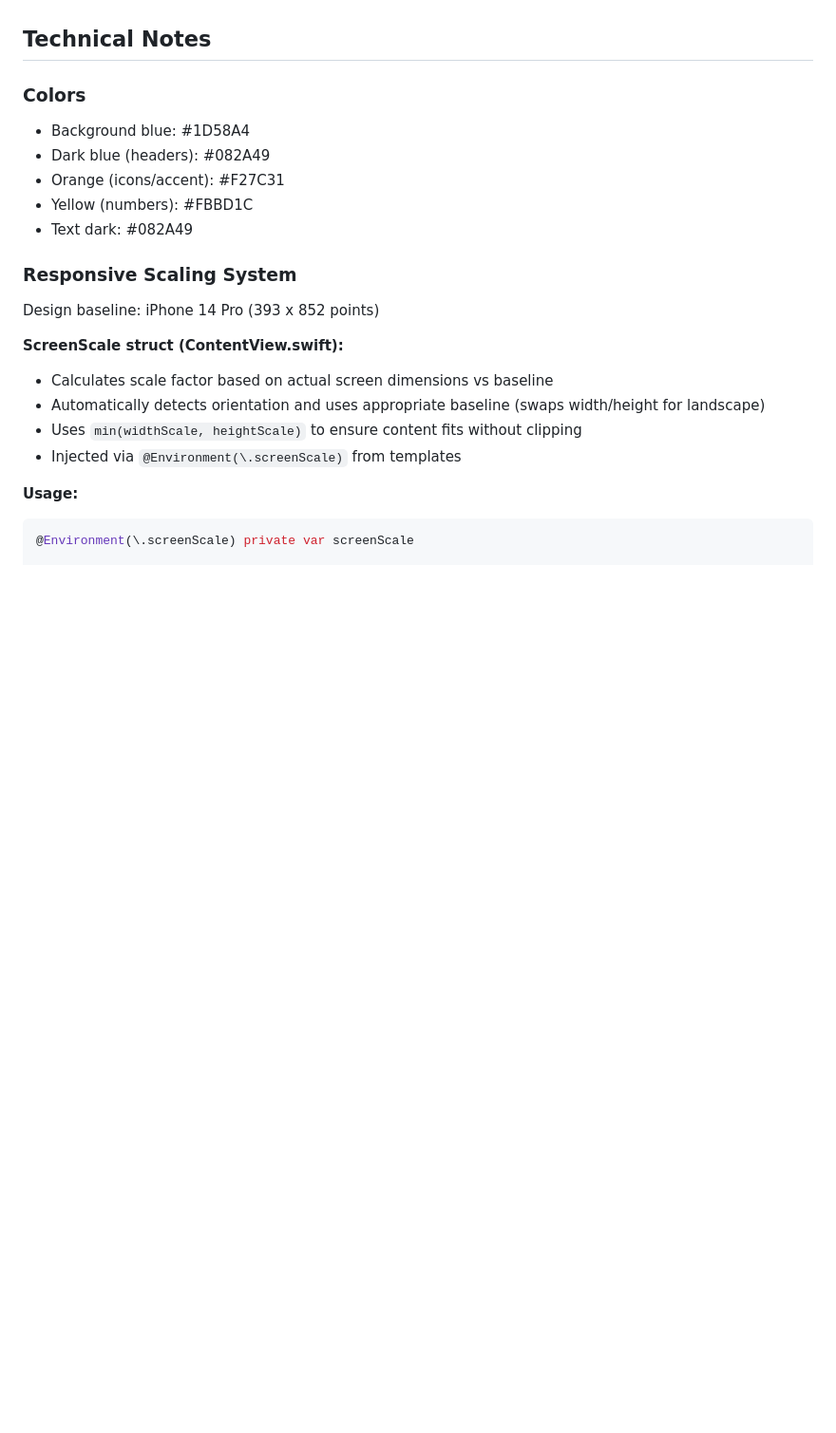
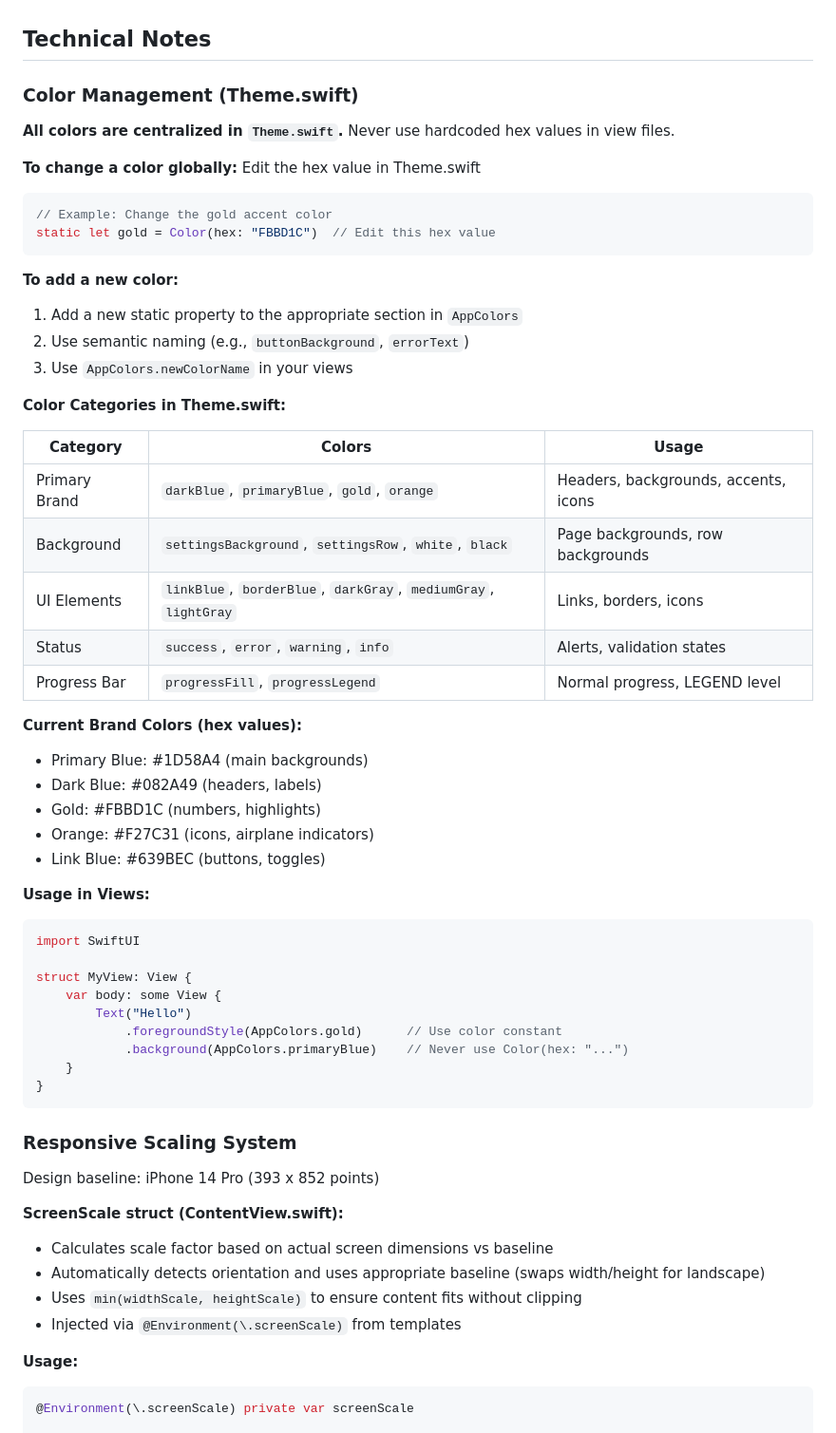
Before and after one commit to JimKerrUSA/Airplane-ID.com, a Markdown page: CONTEXT.md, the part around the change. Shown at 95% size. Rendered like a GitHub page; blank space fills up the shorter version.

Commit message:
Document color management system in CONTEXT.md
Added comprehensive documentation for future Claude sessions:
- How to change colors globally via Theme.swift
- How to add new colors with semantic naming
- Color categories table (Brand, Background, UI, Status, Progress)
- Current brand color hex values
- Usage example showing AppColors constants

Co-Authored-By: Claude Opus 4.5 <noreply@anthropic.com>

````diff
--- a/CONTEXT.md
+++ b/CONTEXT.md
@@ -110,12 +110,50 @@ Purpose: iOS app for identifying and tracking aircraft sightings
 
 ## Technical Notes
 
-### Colors
-- Background blue: #1D58A4
-- Dark blue (headers): #082A49
-- Orange (icons/accent): #F27C31
-- Yellow (numbers): #FBBD1C
-- Text dark: #082A49
+### Color Management (Theme.swift)
+
+**All colors are centralized in `Theme.swift`.** Never use hardcoded hex values in view files.
+
+**To change a color globally:** Edit the hex value in Theme.swift
+```swift
+// Example: Change the gold accent color
+static let gold = Color(hex: "FBBD1C")  // Edit this hex value
+```
+
+**To add a new color:**
+1. Add a new static property to the appropriate section in `AppColors`
+2. Use semantic naming (e.g., `buttonBackground`, `errorText`)
+3. Use `AppColors.newColorName` in your views
+
+**Color Categories in Theme.swift:**
+
+| Category | Colors | Usage |
+|----------|--------|-------|
+| Primary Brand | `darkBlue`, `primaryBlue`, `gold`, `orange` | Headers, backgrounds, accents, icons |
+| Background | `settingsBackground`, `settingsRow`, `white`, `black` | Page backgrounds, row backgrounds |
+| UI Elements | `linkBlue`, `borderBlue`, `darkGray`, `mediumGray`, `lightGray` | Links, borders, icons |
+| Status | `success`, `error`, `warning`, `info` | Alerts, validation states |
+| Progress Bar | `progressFill`, `progressLegend` | Normal progress, LEGEND level |
+
+**Current Brand Colors (hex values):**
+- Primary Blue: #1D58A4 (main backgrounds)
+- Dark Blue: #082A49 (headers, labels)
+- Gold: #FBBD1C (numbers, highlights)
+- Orange: #F27C31 (icons, airplane indicators)
+- Link Blue: #639BEC (buttons, toggles)
+
+**Usage in Views:**
+```swift
+import SwiftUI
+
+struct MyView: View {
+    var body: some View {
+        Text("Hello")
+            .foregroundStyle(AppColors.gold)      // Use color constant
+            .background(AppColors.primaryBlue)    // Never use Color(hex: "...")
+    }
+}
+```
 
 ### Responsive Scaling System
 Design baseline: iPhone 14 Pro (393 x 852 points)
````
